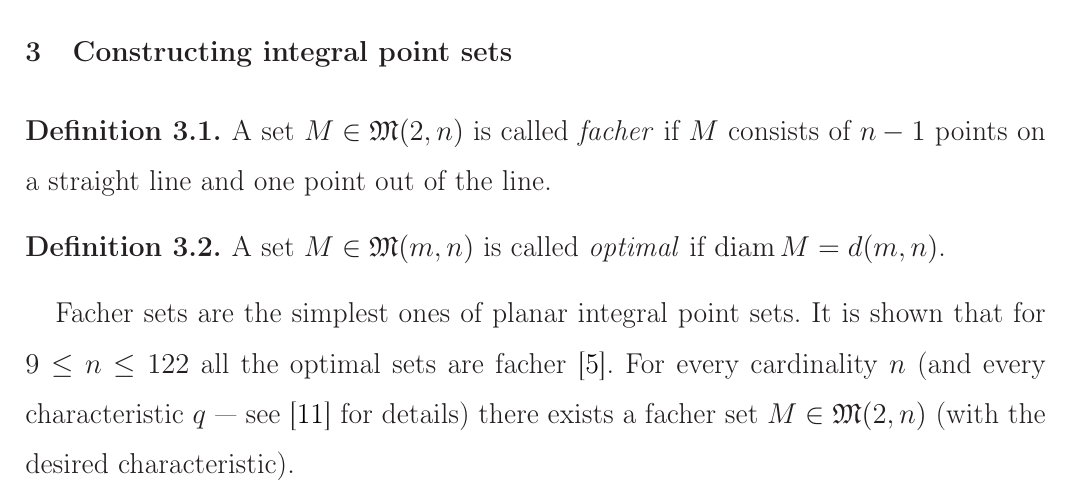
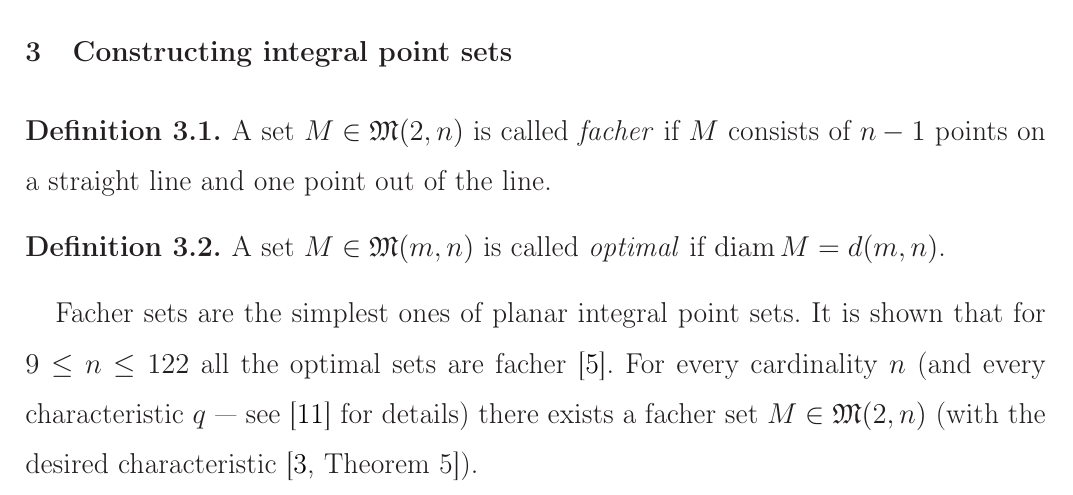
Before and after one commit to nickkolok/sct-statya, a LaTeX document (pps-linear-bound/pps-linear-lower-bound.tex): part of page 3 of 8, cut so that both start at the same text. Compiled offline with LaTeX, dvips and Ghostscript.

Commit message:
Add one more citation

```diff
--- a/pps-linear-bound/pps-linear-lower-bound.tex
+++ b/pps-linear-bound/pps-linear-lower-bound.tex
@@ -211,7 +211,7 @@ We will need the following results and notions from~\cite{our-vmmsh-2018}.
 Facher sets are the simplest ones of planar integral point sets.
 It is shown that for $9\leq n \leq 122$ all the optimal sets are facher~\cite{kurz2008minimum}.
 For every cardinality $n$ (and every characteristic $q$~--- see~\cite{kurz2005characteristic} for details)
-there exists a facher set $M\in\mathfrak{M}(2,n)$ (with the desired characteristic).
+there exists a facher set $M\in\mathfrak{M}(2,n)$ (with the desired characteristic~\cite[Theorem 5]{our-vmmsh-2018}).
 
 For every integer $n\geq 3$ Solymosi~\cite{solymosi2003note} gives a construction of facher planar integral point set $M$
 such as $|M| = n$ and for some $M_1, M_2 \in M$ holds $|M_1 - M_2| = 2$.
```
